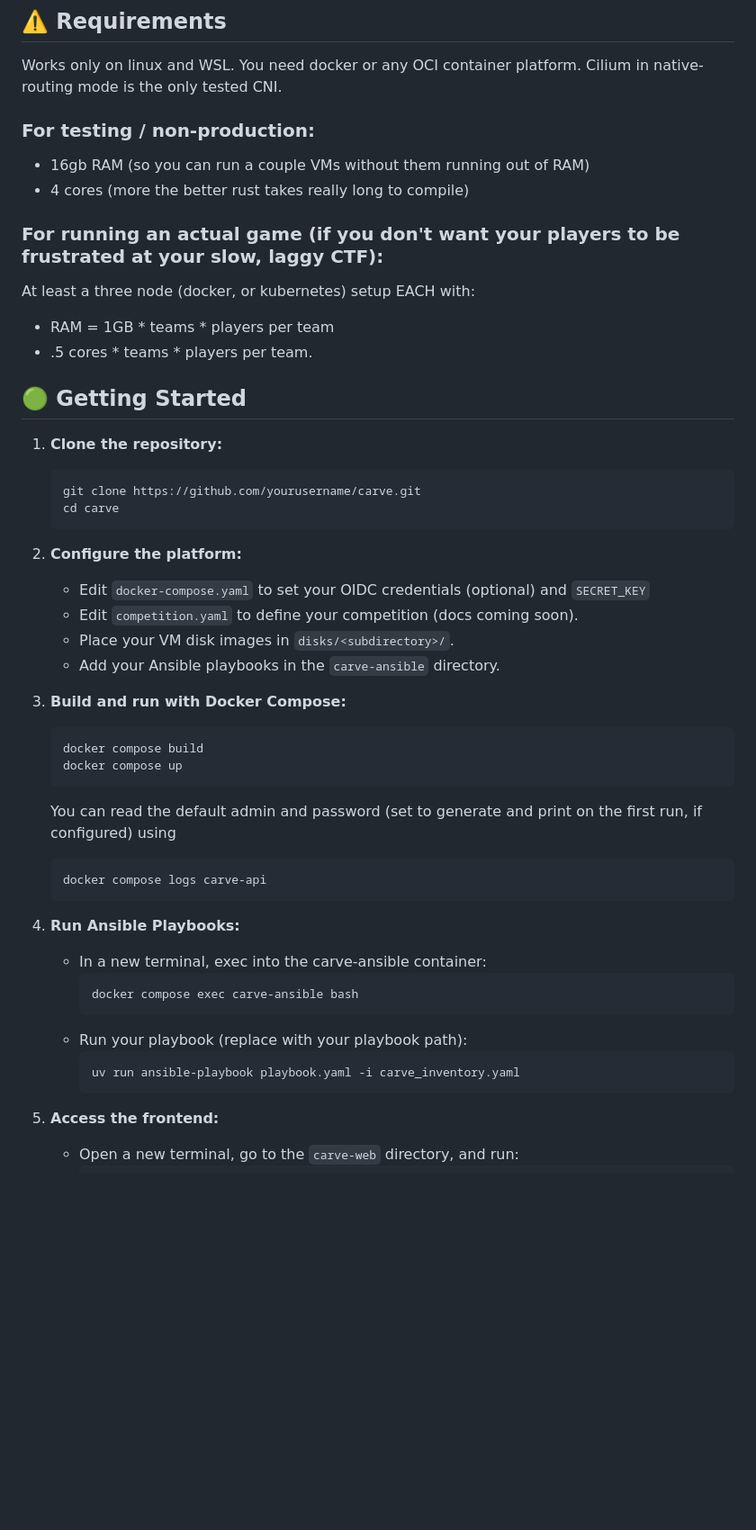
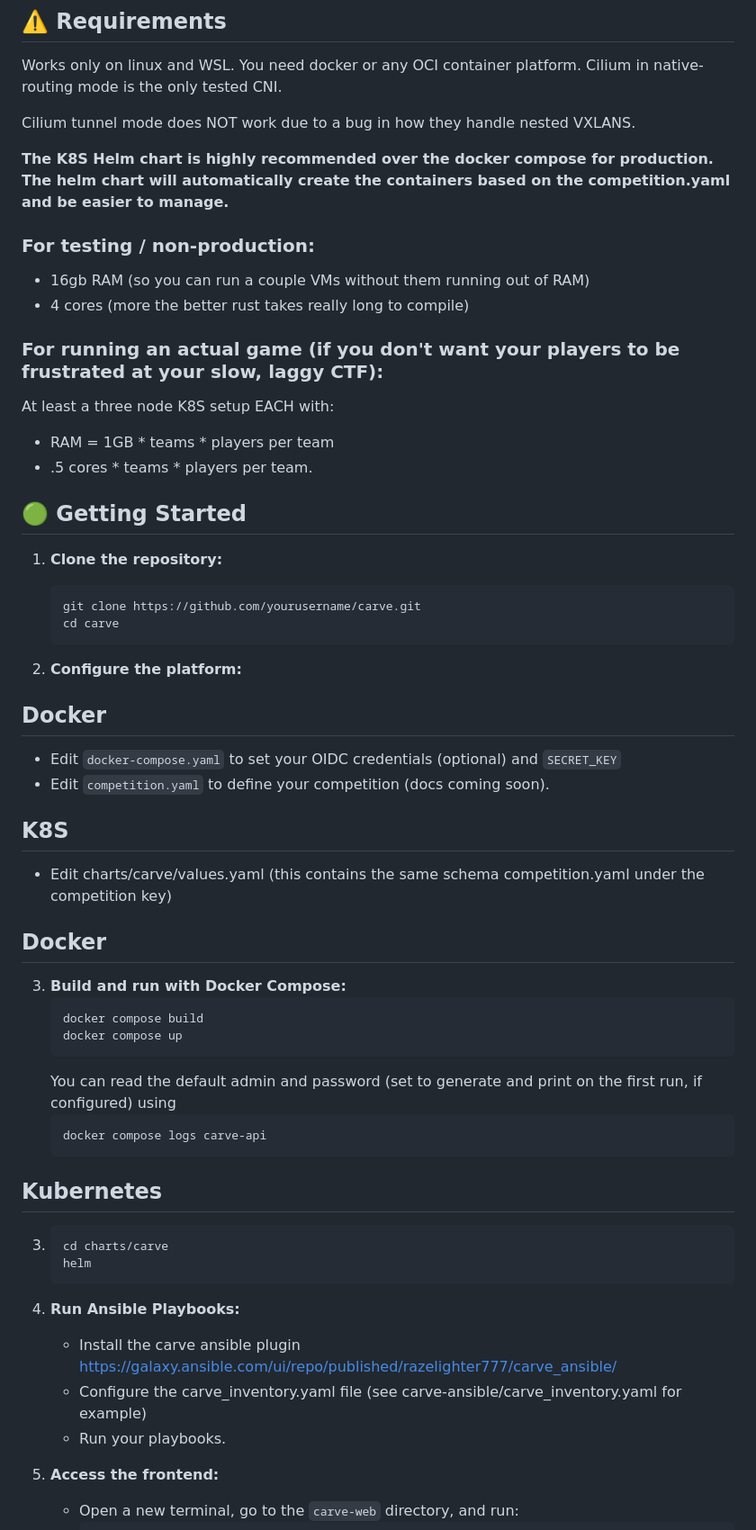
Before and after one commit to RazeLighter777/carve, a Markdown page: README.md, the part around one of its changes. Shown at 90% size. Rendered like a GitHub page; blank space fills up the shorter version.

````diff
--- a/README.md
+++ b/README.md
@@ -40,11 +41,14 @@ CARVE **DOES NOT** include the actual challenges and setup scripts to make a rea
 ## ⚠️ Requirements
 Works only on linux and WSL. You need docker or any OCI container platform. Cilium in native-routing mode is the only tested CNI.
 
+Cilium tunnel mode does NOT work due to a bug in how they handle nested VXLANS.
+
+**The K8S Helm chart is highly recommended over the docker compose for production. The helm chart will automatically create the containers based on the competition.yaml and be easier to manage.**
 ### For testing / non-production:
 - 16gb RAM (so you can run a couple VMs without them running out of RAM)
 - 4 cores (more the better rust takes really long to compile)
 ### For running an actual game (if you don't want your players to be frustrated at your slow, laggy CTF):
-At least a three node (docker, or kubernetes) setup EACH with:
+At least a three node K8S setup EACH with:
 - RAM = 1GB * teams * players per team
 -  .5 cores * teams * players per team.
 
@@ -57,11 +61,12 @@ At least a three node (docker, or kubernetes) setup EACH with:
    ```
 
 2. **Configure the platform:**
+## Docker
    - Edit `docker-compose.yaml` to set your OIDC credentials (optional) and `SECRET_KEY`
    - Edit `competition.yaml` to define your competition (docs coming soon).
-   - Place your VM disk images in `disks/<subdirectory>/`.
-   - Add your Ansible playbooks in the `carve-ansible` directory.
-
+## K8S
+   - Edit charts/carve/values.yaml (this contains the same schema competition.yaml under the competition key)
+## Docker
 3. **Build and run with Docker Compose:**
    ```bash
    docker compose build
@@ -71,17 +76,14 @@ At least a three node (docker, or kubernetes) setup EACH with:
    ```bash
    docker compose logs carve-api
    ```
-
+## Kubernetes
+3. ```bash
+   cd charts/carve
+   helm
 5. **Run Ansible Playbooks:**
-   - In a new terminal, exec into the carve-ansible container:
-     ```bash
-     docker compose exec carve-ansible bash
-     ```
-   - Run your playbook (replace with your playbook path):
-     ```bash
-     uv run ansible-playbook playbook.yaml -i carve_inventory.yaml
-     ```
-
+   - Install the carve ansible plugin https://galaxy.ansible.com/ui/repo/published/razelighter777/carve_ansible/
+   - Configure the carve_inventory.yaml file (see carve-ansible/carve_inventory.yaml for example)
+   - Run your playbooks.
 6. **Access the frontend:**
    - Open a new terminal, go to the `carve-web` directory, and run:
      ```bash
````
Also changed, not shown: other parts of README.md (+4 -1 lines).
